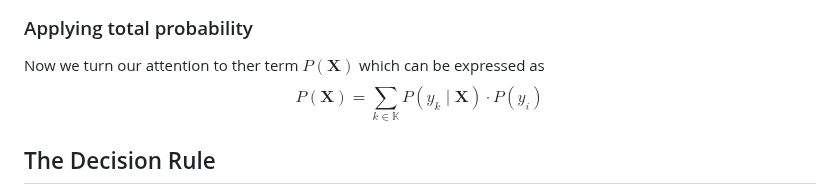
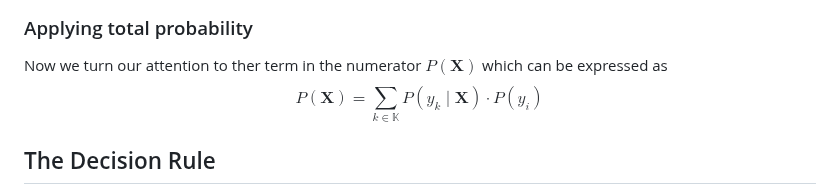
Before and after one commit to devabz/IKT215-G-BayesDecisionTheory, a Markdown page: README.md, the part around the change. Rendered like a GitHub page.

```diff
--- a/README.md
+++ b/README.md
@@ -71,7 +71,7 @@ And as a result the conditional probability of the conjunction $P(\mathbf{X} | y
 $$P(\mathbf{X} | y) = P(x_1, x_2, ..., x_i) = \prod_{i \in I} P(x_i | y)$$
 
 ### Applying total probability
-Now we turn our attention to ther term $P(\mathbf{X})$ which can be expressed as
+Now we turn our attention to ther term in the numerator $P(\mathbf{X})$ which can be expressed as
 $$P(\mathbf{X}) = \sum_{k \in \mathbb{K}} P(y_k \mspace{5mu}|\mspace{5mu} \mathbf{X}) \cdot P(y_i)$$
 
 ## The Decision Rule
```
